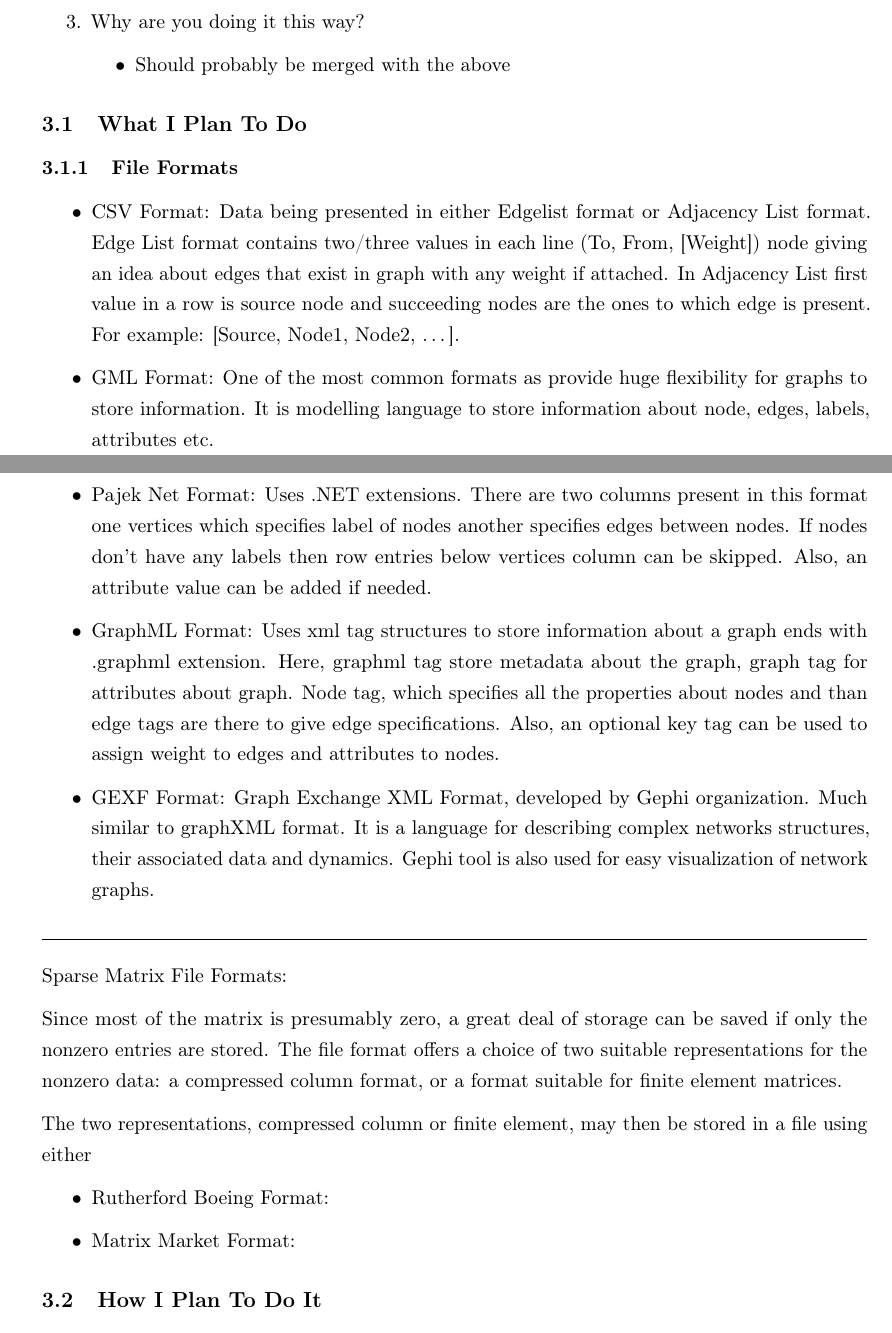
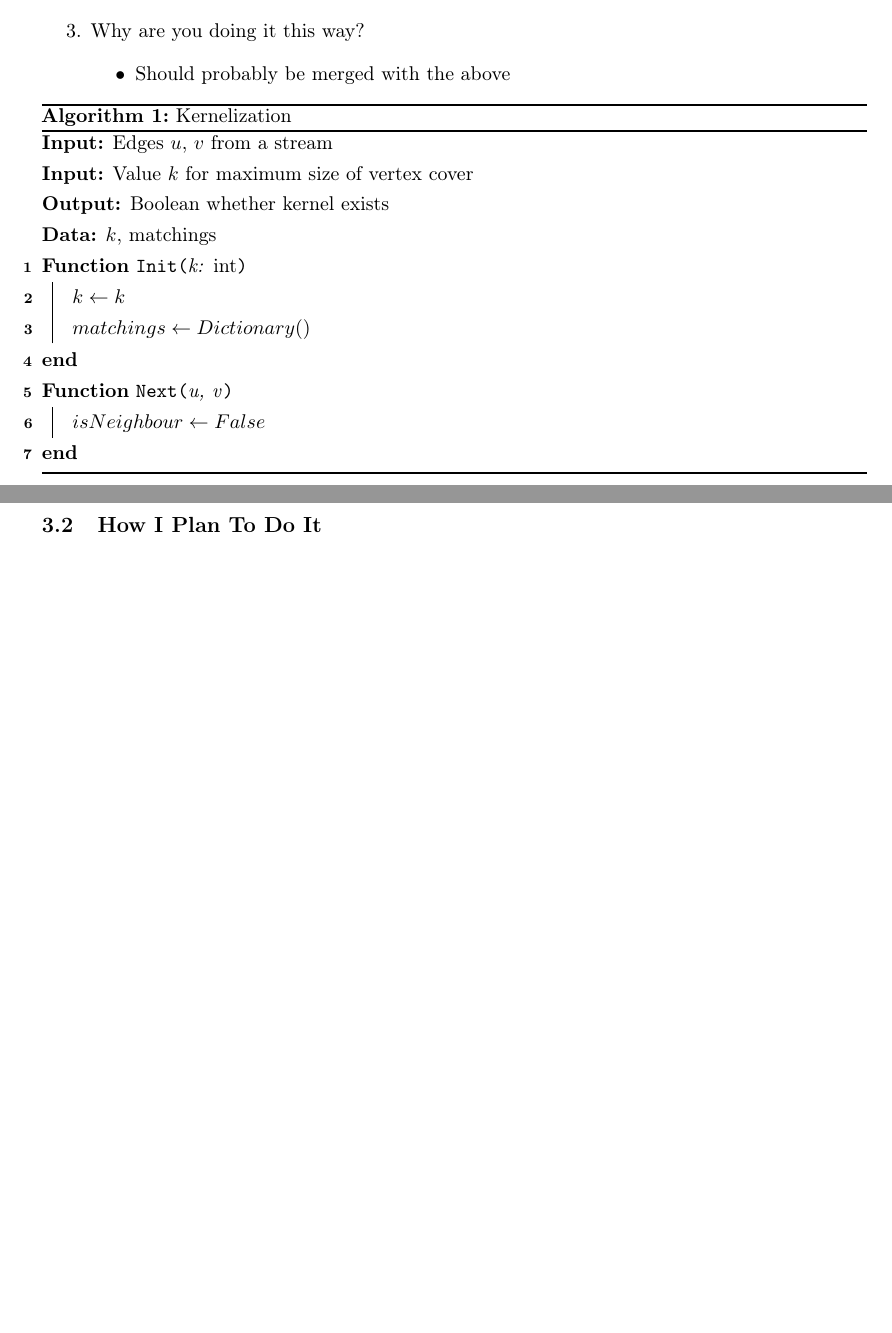
Before and after one commit to adamjhc/stream-vertex-cover, a LaTeX document (report/main.tex, which reads report/1_header/packages.tex, report/2_body/3_methods.tex): two parts of pages 6 and 7 of 9 before the commit and two parts of pages 6 and 7 of 8 after it, joined at a grey line, cut so that both start at the same text, the shorter picture padded with empty space. Compiled offline with pdfLaTeX.

Commit message:
Started on kernelization algorithm

```diff
--- a/report/1_header/packages.tex
+++ b/report/1_header/packages.tex
@@ -5,7 +5,6 @@
 % general incantations
 \usepackage[export]{adjustbox}
 \usepackage{afterpage}
-\usepackage{algorithm2e}
 \usepackage{array}
 \usepackage{booktabs}
 \usepackage{calligra}
@@ -100,3 +99,9 @@
 
 %line spacing
 \setstretch{1.25}
+
+% algorithms
+\usepackage[algoruled,lined,linesnumbered]{algorithm2e}
+\SetKwInput{KwInput}{Input}
+\SetKwInput{KwOutput}{Output}
+\SetKwProg{Func}{Function}{}{end}
--- a/report/2_body/3_methods.tex
+++ b/report/2_body/3_methods.tex
@@ -19,29 +19,26 @@
     \end{itemize}
 \end{enumerate}
 
+\begin{algorithm}[H]
+    \DontPrintSemicolon
+    \SetKwFunction{FInit}{Init}
+    \SetKwFunction{FNext}{Next}
+
+    \KwInput{Edges $u$, $v$ from a stream}
+    \KwInput{Value $k$ for maximum size of vertex cover}
+    \KwOutput{Boolean whether kernel exists}
+    \KwData{$k$, matchings}
+    \Func{\FInit{k: \textnormal{int}}}{
+        $k \leftarrow k$\;
+        $matchings \gets Dictionary()$\;
+    }
+    \Func{\FNext{u, v}}{
+        $isNeighbour \gets False$\;
+    }
+\caption{Kernelization}
+\end{algorithm}
+
 \subsection{What I Plan To Do}
-
-\subsubsection{File Formats}
-\begin{itemize}
-    \item CSV Format: Data being presented in either Edgelist format or Adjacency List format. Edge List format contains two/three values in each line (To, From, [Weight]) node giving an idea about edges that exist in graph with any weight if attached. In Adjacency List first value in a row is source node and succeeding nodes are the ones to which edge is present. For example: [Source, Node1, Node2, …].
-    \item GML Format: One of the most common formats as provide huge flexibility for graphs to store information. It is modelling language to store information about node, edges, labels, attributes etc.
-    \item Pajek Net Format: Uses .NET extensions. There are two columns present in this format one vertices which specifies label of nodes another specifies edges between nodes. If nodes don’t have any labels then row entries below vertices column can be skipped. Also, an attribute value can be added if needed.
-    \item GraphML Format: Uses xml tag structures to store information about a graph ends with .graphml extension. Here, graphml tag store metadata about the graph, graph tag for attributes about graph. Node tag, which specifies all the properties about nodes and than edge tags are there to give edge specifications. Also, an optional key tag can be used to assign weight to edges and attributes to nodes.
-    \item GEXF Format: Graph Exchange XML Format, developed by Gephi organization. Much similar to graphXML format. It is a language for describing complex networks structures, their associated data and dynamics. Gephi tool is also used for easy visualization of network graphs.
-\end{itemize}
-
-\hrulefill
-
-Sparse Matrix File Formats:
-
-Since most of the matrix is presumably zero, a great deal of storage can be saved if only the nonzero entries are stored. The file format offers a choice of two suitable representations for the nonzero data: a compressed column format, or a format suitable for finite element matrices.
-
-The two representations, compressed column or finite element, may then be stored in a file using either
-\begin{itemize}
-    \item Rutherford Boeing Format:
-    \item Matrix Market Format:
-\end{itemize}
-
 
 \subsection{How I Plan To Do It}
 
```
